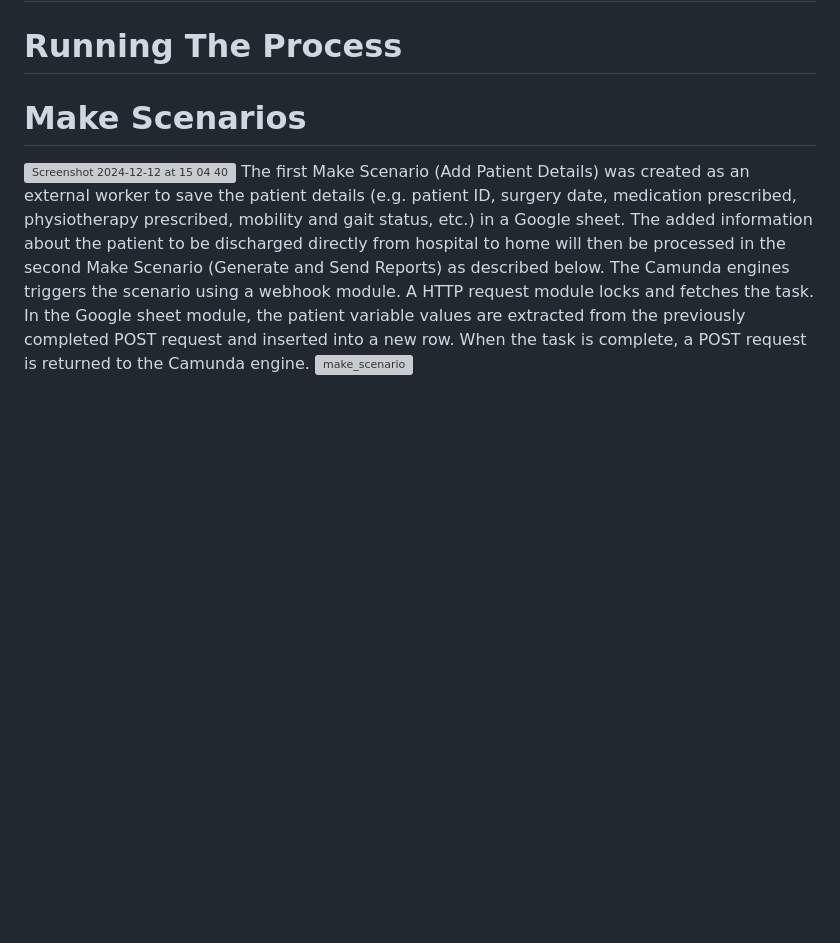
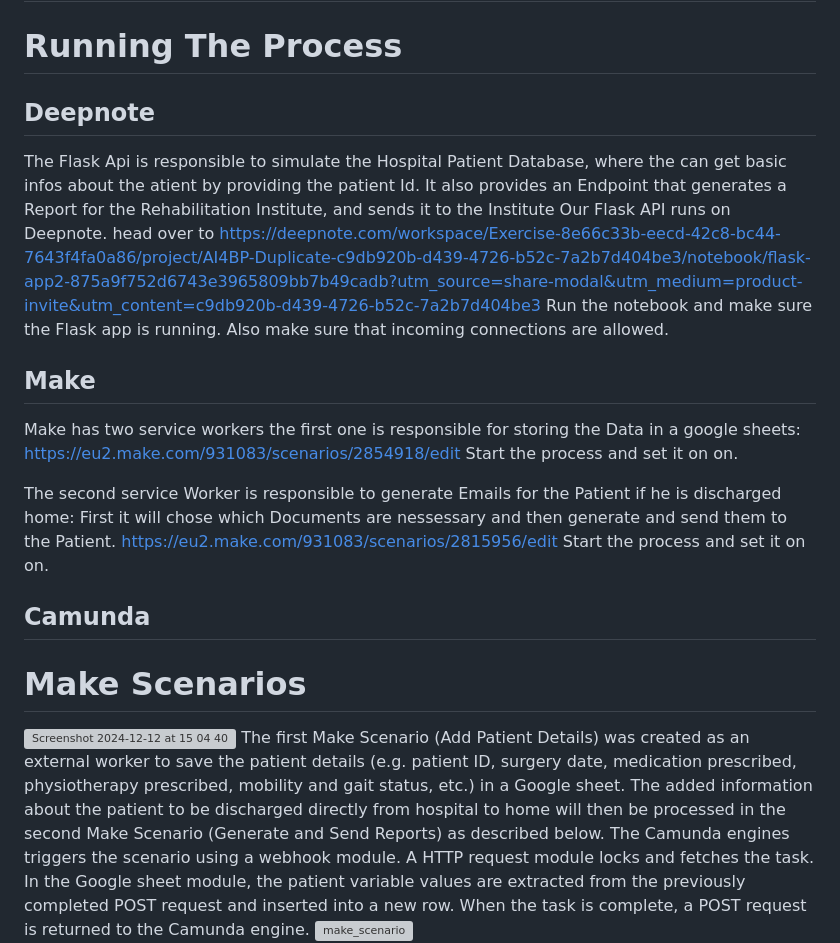
Before and after one commit to DigiBP/AS24TeamNexus, a Markdown page: README.md, the part around the change. GitHub-like rendering; blank space fills up the shorter version; grey boxes are pictures that could not be loaded.

```diff
--- a/README.md
+++ b/README.md
@@ -79,6 +79,27 @@ Patients going home rely on detailed instructions to manage their recovery indep
 
 # To-Be Process
 # Running The Process
+
+## Deepnote
+The Flask Api is responsible to simulate the Hospital Patient Database, where the can get basic infos about the atient by providing the patient Id.
+It also provides an Endpoint that generates a Report for the Rehabilitation Institute, and sends it to the Institute
+Our Flask API runs on Deepnote.
+head over to https://deepnote.com/workspace/Exercise-8e66c33b-eecd-42c8-bc44-7643f4fa0a86/project/AI4BP-Duplicate-c9db920b-d439-4726-b52c-7a2b7d404be3/notebook/flask-app2-875a9f752d6743e3965809bb7b49cadb?utm_source=share-modal&utm_medium=product-invite&utm_content=c9db920b-d439-4726-b52c-7a2b7d404be3
+Run the notebook and make sure the Flask app is running. Also make sure that incoming connections are allowed.
+
+## Make
+Make has two service workers the first one is responsible for storing the Data in a google sheets:
+https://eu2.make.com/931083/scenarios/2854918/edit
+Start the process and set it on on.
+
+The second service Worker is responsible to generate Emails for the Patient if he is discharged home:
+First it will chose which Documents are nessessary and then generate and send them to the Patient.
+https://eu2.make.com/931083/scenarios/2815956/edit
+Start the process and set it on on.
+
+## Camunda
+
+
 # Make Scenarios
 <img width="1391" alt="Screenshot 2024-12-12 at 15 04 40" src="https://github.com/user-attachments/assets/abc2fdd5-17bb-4782-8f46-0eb0ddc6a855" />
 The first Make Scenario (Add Patient Details) was created as an external worker to save the patient details (e.g. patient ID, surgery date, medication prescribed, physiotherapy prescribed, mobility and gait status, etc.) in a Google sheet. The added information about the patient to be discharged directly from hospital to home will then be processed in the second Make Scenario (Generate and Send Reports) as described below. The Camunda engines triggers the scenario using a webhook module. A HTTP request module locks and fetches the task. In the Google sheet module, the patient variable values are extracted from the previously completed POST request and inserted into a new row. When the task is complete, a POST request is returned to the Camunda engine.
```
